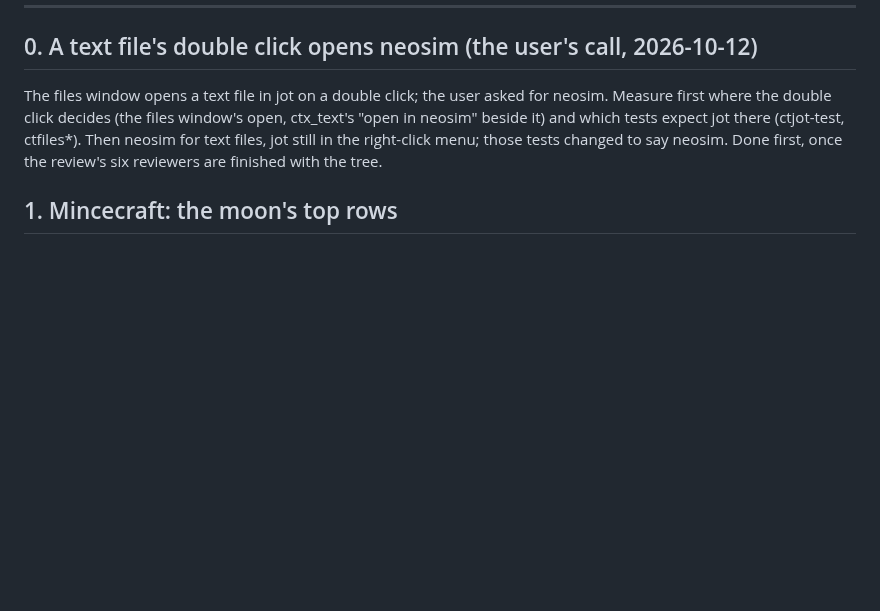
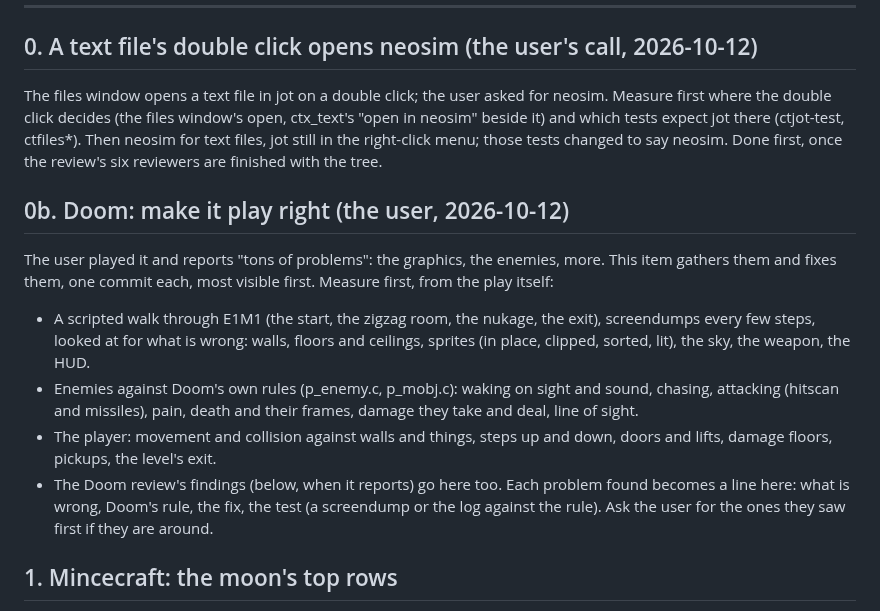
Before and after one commit to soup426/soupos-ctf, a Markdown page: docs/NIGHT-QUEUE.md, the part around the change. Rendered like a GitHub page; blank space fills up the shorter version.

Commit message:
Night queue 67: Doom made to play right (the user's report)
Co-Authored-By: Claude Opus 5.5 <noreply@anthropic.com>

```diff
--- a/docs/NIGHT-QUEUE.md
+++ b/docs/NIGHT-QUEUE.md
@@ -61,6 +61,25 @@ window's open, ctx_text's "open in neosim" beside it) and which tests
 expect jot there (ctjot-test, ctfiles*). Then neosim for text files, jot
 still in the right-click menu; those tests changed to say neosim. Done
 first, once the review's six reviewers are finished with the tree.
+
+## 0b. Doom: make it play right (the user, 2026-10-12)
+
+The user played it and reports "tons of problems": the graphics, the
+enemies, more. This item gathers them and fixes them, one commit each,
+most visible first. Measure first, from the play itself:
+- A scripted walk through E1M1 (the start, the zigzag room, the nukage,
+  the exit), screendumps every few steps, looked at for what is wrong:
+  walls, floors and ceilings, sprites (in place, clipped, sorted, lit),
+  the sky, the weapon, the HUD.
+- Enemies against Doom's own rules (p_enemy.c, p_mobj.c): waking on sight
+  and sound, chasing, attacking (hitscan and missiles), pain, death and
+  their frames, damage they take and deal, line of sight.
+- The player: movement and collision against walls and things, steps up
+  and down, doors and lifts, damage floors, pickups, the level's exit.
+- The Doom review's findings (below, when it reports) go here too.
+Each problem found becomes a line here: what is wrong, Doom's rule, the
+fix, the test (a screendump or the log against the rule). Ask the user for
+the ones they saw first if they are around.
 
 ## 1. Mincecraft: the moon's top rows
 
```
